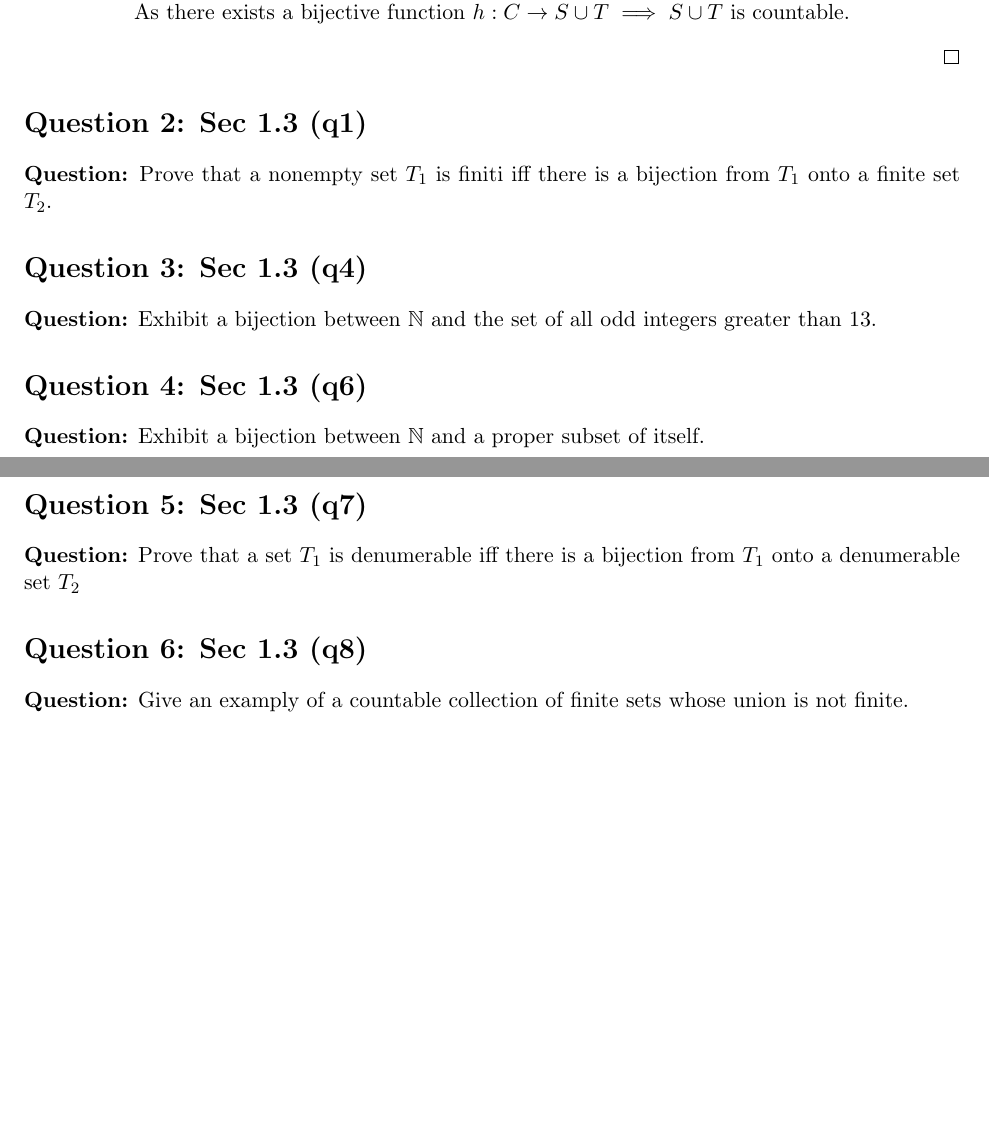
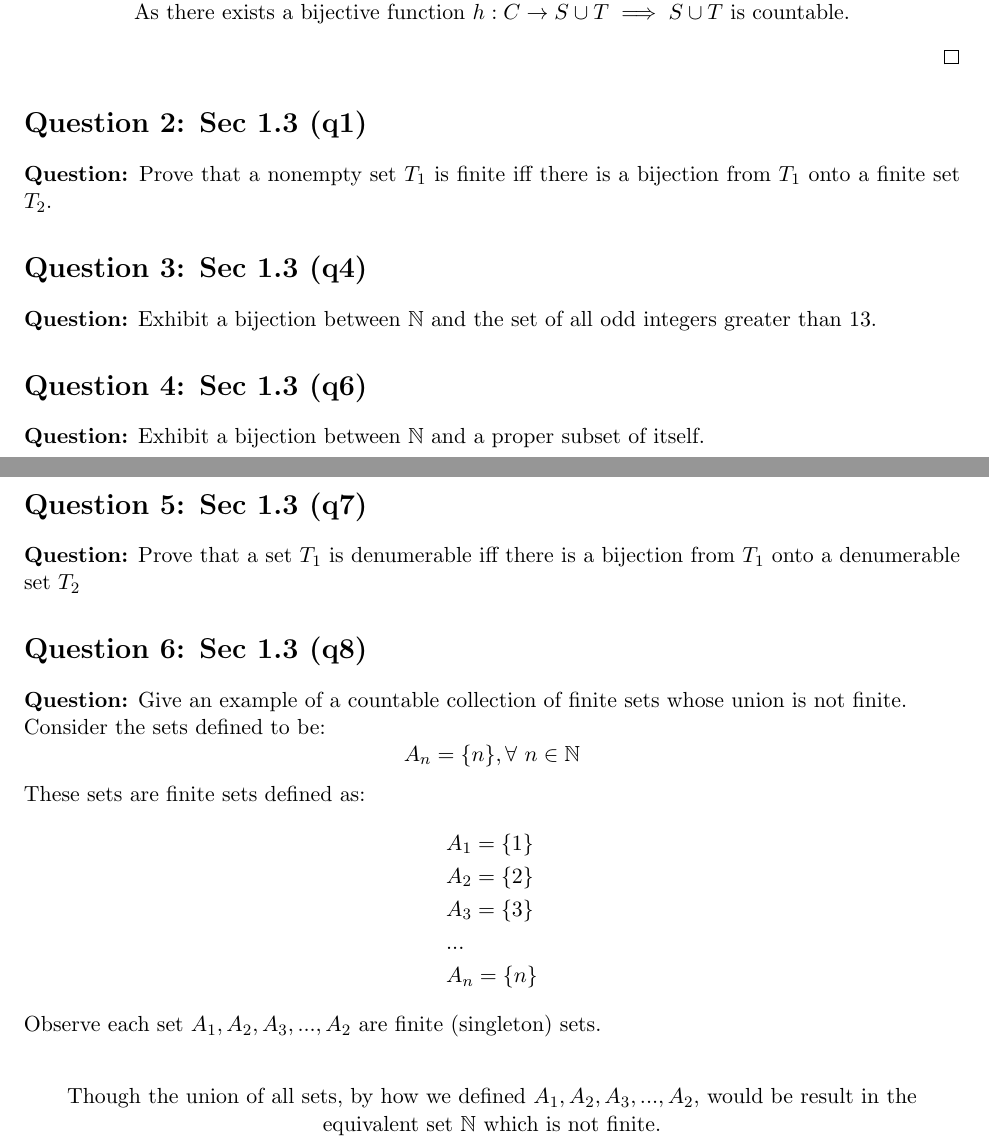
Before and after one commit to arenvista/MATH-301, a LaTeX document (HW/01/01.tex): two parts of pages 3 and 4 of 4, joined at a grey line, cut so that both start at the same text, the shorter picture padded with empty space. Compiled offline with LaTeX, dvips and Ghostscript.

Commit message:
added q6

```diff
--- a/HW/01/01.tex
+++ b/HW/01/01.tex
@@ -104,7 +104,7 @@ As there exists a bijective function $h: C \rightarrow S \cup T \implies  S \cup
 \end{center}
 \end{proof}
 \section*{Question 2: Sec 1.3 (q1)}
-\textbf{Question:} Prove that a nonempty set $T_1$ is finiti iff there is a bijection from $T_1$ onto a finite set $T_2$.
+\textbf{Question:} Prove that a nonempty set $T_1$ is finite iff there is a bijection from $T_1$ onto a finite set $T_2$.
 \section*{Question 3: Sec 1.3 (q4)}
 \textbf{Question:} Exhibit a bijection between $\mathbb{N}$ and the set of all odd integers greater than 13.
 \section*{Question 4: Sec 1.3 (q6)}
@@ -112,6 +112,22 @@ As there exists a bijective function $h: C \rightarrow S \cup T \implies  S \cup
 \section*{Question 5: Sec 1.3 (q7)}
 \textbf{Question:} Prove that a set $T_1$ is denumerable iff there is a bijection from $T_1$ onto a denumerable set $T_2$
 \section*{Question 6: Sec 1.3 (q8)}
-\textbf{Question:} Give an examply of a countable collection of finite sets whose union is not finite.
+\textbf{Question:} Give an example of a countable collection of finite sets whose union is not finite. \\
+Consider the sets defined to be:
+\[
+    A_n = \{ n \}, \forall ~n \in \mathbb{N}
+\]
+These sets are finite sets defined as:
+\begin{align*}
+    & A_1 = \{ 1 \} \\
+    & A_2 = \{ 2 \} \\
+    & A_3 = \{ 3 \} \\
+    & ... \\
+    & A_n = \{ n \}
+\end{align*}
+Observe each set $A_1, A_2, A_3, ..., A_2$ are finite (singleton) sets. \\
+\begin{center}
+Though the union of all sets, by how we defined $A_1, A_2, A_3, ..., A_2$, would be result in the equivalent set $\mathbb{N}$ which is not finite.
+\end{center}
 
 \end{document}
```
Also changed, not shown: HW/01/01.pdf, 1 other file.
